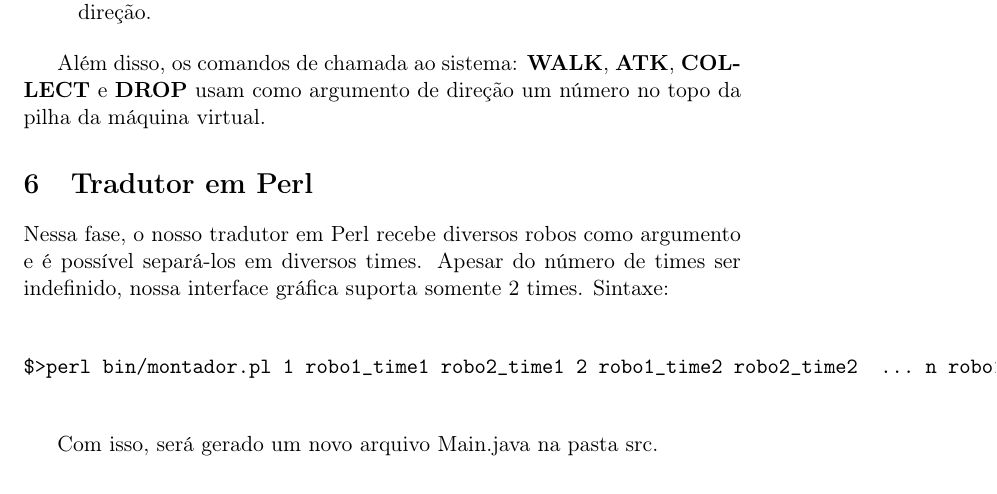
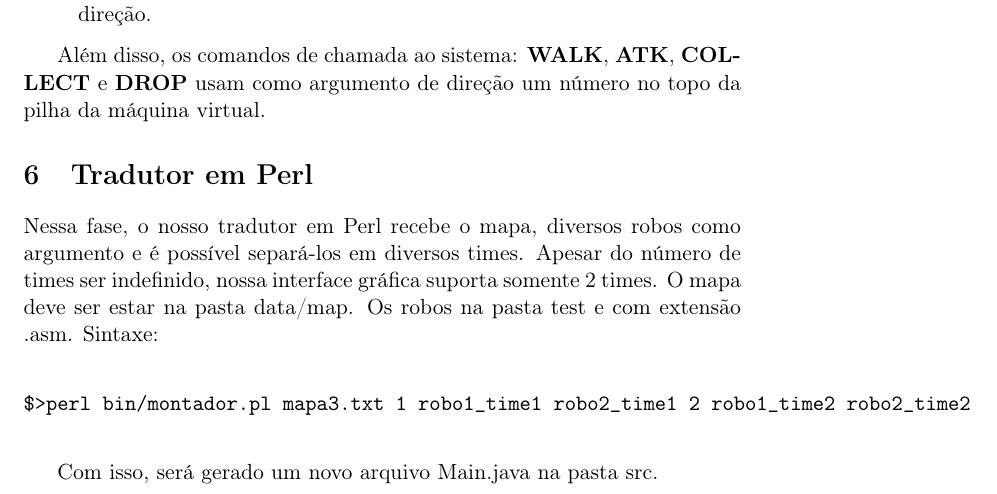
Before and after one commit to ruan0408/ep2-labprog2, a LaTeX document (doc/relatorio.tex): part of page 4 of 5, cut so that both start at the same text. Compiled offline with pdfLaTeX.

Commit message:
coisinhas a mais no relatorio

```diff
--- a/doc/relatorio.tex
+++ b/doc/relatorio.tex
@@ -161,11 +161,12 @@ Além disso, os comandos de chamada ao sistema: \textbf{WALK}, \textbf{ATK}, \te
 
 \section{Tradutor em Perl}
 
-Nessa fase, o nosso tradutor em Perl recebe diversos robos como argumento e é possível separá-los em diversos times. Apesar do número de times ser indefinido, nossa interface gráfica suporta somente 2 times. Sintaxe:
+Nessa fase, o nosso tradutor em Perl recebe o mapa, diversos robos como argumento e é possível separá-los em diversos times. Apesar do número de times ser indefinido, nossa interface gráfica suporta somente 2 times. O mapa deve ser estar na pasta data/map. Os robos na pasta test e com extensão .asm.
+Sintaxe:
 
 \begin{verbatim}
 
-$>perl bin/montador.pl 1 robo1_time1 robo2_time1 2 robo1_time2 robo2_time2  ... n robo1_timen
+$>perl bin/montador.pl mapa3.txt 1 robo1_time1 robo2_time1 2 robo1_time2 robo2_time2  ... n robo1_timen
 
 \end{verbatim}
 
```
